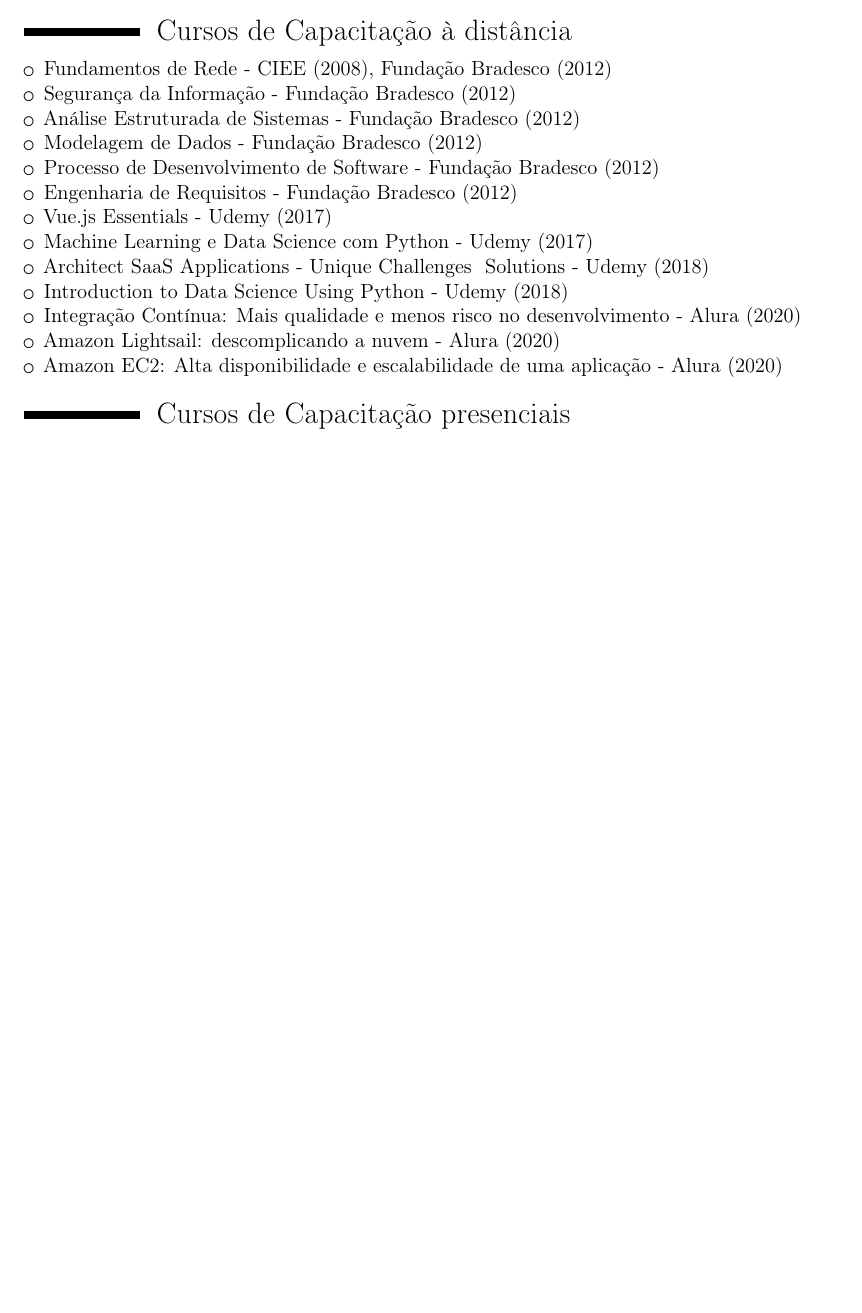
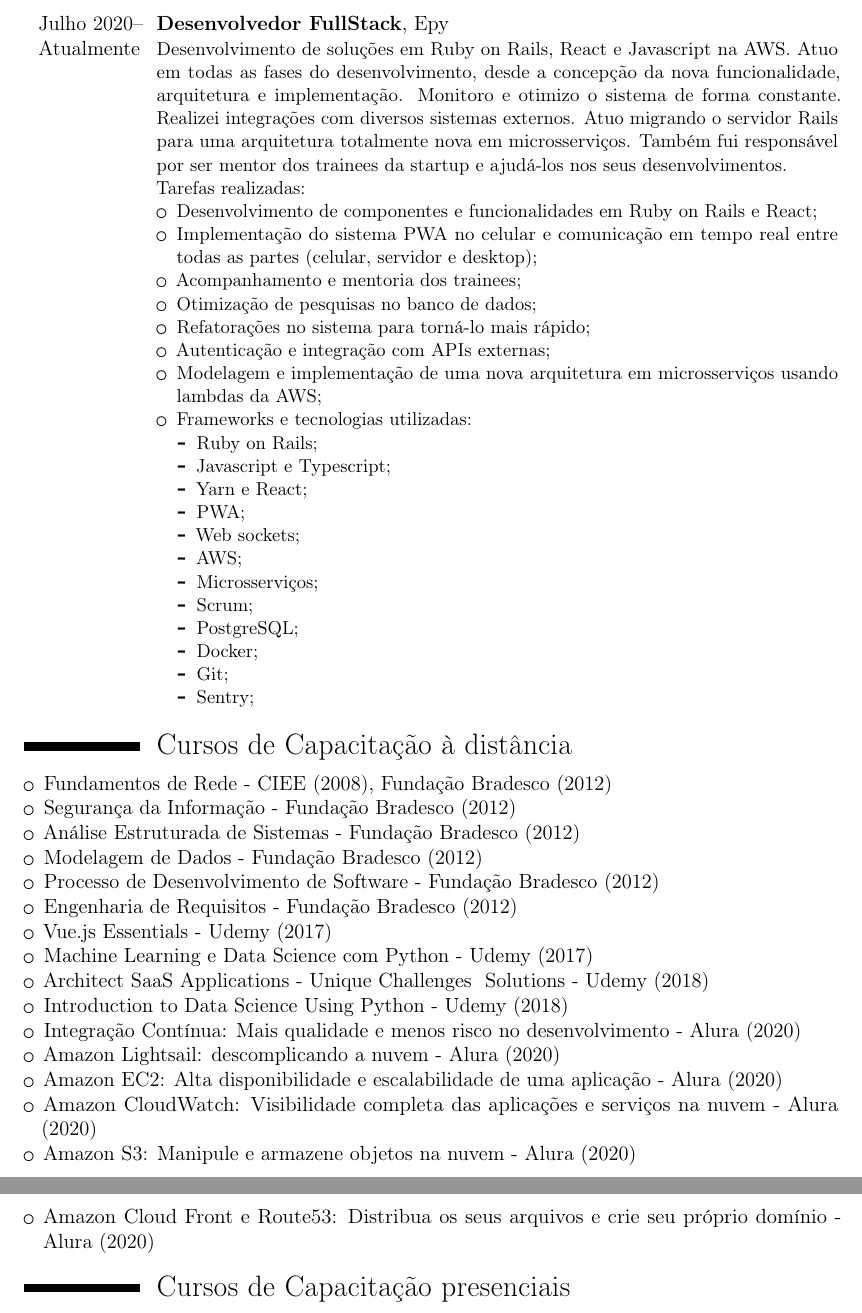
Before and after one commit to rodrigorincon/curriculo, a LaTeX CV (main-pt-br.tex, which reads edits/pt-br/conhecimentos.tex, edits/pt-br/cursos.tex, edits/pt-br/experiencias.tex): part of page 4 of 6 before the commit and two parts of pages 5 and 6 of 8 after it, the two joined at a grey line, cut at the place of the change, the shorter picture padded with empty space. Compiled offline with pdfLaTeX.

Commit message:
atualizando 2021

```diff
--- a/edits/pt-br/conhecimentos.tex
+++ b/edits/pt-br/conhecimentos.tex
@@ -16 +17,2 @@
 \cvitem{Ferramentas de apoio ao desenvolvimento}{Rubocop, Sentry, Pipeline}
+\cvitem{Áreas de conhecimento: desenvolvimento}{Data Science, Machine Learning, Microsserviços, PWA, processamento em tempo real, Certificados e Assinaturas digitais, Criptografia simétrica e assimétrica}
--- a/edits/pt-br/cursos.tex
+++ b/edits/pt-br/cursos.tex
@@ -13,6 +13,9 @@
     \item Integração Contínua: Mais qualidade e menos risco no desenvolvimento - Alura (2020)
     \item Amazon Lightsail: descomplicando a nuvem - Alura (2020)
     \item Amazon EC2: Alta disponibilidade e escalabilidade de uma aplicação - Alura (2020)
+    \item Amazon CloudWatch: Visibilidade completa das aplicações e serviços na nuvem - Alura (2020)
+    \item Amazon S3: Manipule e armazene objetos na nuvem - Alura (2020)
+    \item Amazon Cloud Front e Route53: Distribua os seus arquivos e crie seu próprio domínio - Alura (2020)
 \end{itemize}
 
 \section{Cursos de Capacitação presenciais}
--- a/edits/pt-br/experiencias.tex
+++ b/edits/pt-br/experiencias.tex
@@ -113,3 +113,30 @@
           \item Wiki e AWS;
       \end{itemize}
 \end{itemize}}
+
+\cventry{Julho 2020--Atualmente}{Desenvolvedor FullStack}{}{Epy}{}{Desenvolvimento de soluções em Ruby on Rails, React e Javascript na AWS. Atuo em todas as fases do desenvolvimento, desde a concepção da nova funcionalidade, arquitetura e implementação. Monitoro e otimizo o sistema de forma constante. Realizei integrações com diversos sistemas externos. Atuo migrando o servidor Rails para uma arquitetura totalmente nova em microsserviços. Também fui responsável por ser mentor dos trainees da startup e ajudá-los nos seus desenvolvimentos. \newline{}
+Tarefas realizadas:
+\begin{itemize}
+    \item Desenvolvimento de componentes e funcionalidades em Ruby on Rails e React;
+    \item Implementação do sistema PWA no celular e comunicação em tempo real entre todas as partes (celular, servidor e desktop);
+    \item Acompanhamento e mentoria dos trainees;
+    \item Otimização de pesquisas no banco de dados;
+    \item Refatorações no sistema para torná-lo mais rápido;
+    \item Autenticação e integração com APIs externas;
+    \item Modelagem e implementação de uma nova arquitetura em microsserviços usando lambdas da AWS;
+    \item Frameworks e tecnologias utilizadas:
+      \begin{itemize}
+          \item Ruby on Rails;
+          \item Javascript e Typescript;
+          \item Yarn e React;
+          \item PWA;
+          \item Web sockets;
+          \item AWS;
+          \item Microsserviços;
+          \item Scrum;
+          \item PostgreSQL;
+          \item Docker;
+          \item Git;
+          \item Sentry;
+      \end{itemize}
+\end{itemize}}
```
Also changed, not shown: edits/en-usa/conhecimentos.tex (+5 -4 lines), edits/en-usa/cursos.tex (+3 -0 lines), edits/en-usa/experiencias.tex (+27 -0 lines), main-en-usa.pdf, main-pt-br.pdf, edits/pt-br/conhecimentos.tex (8 more changed lines).
